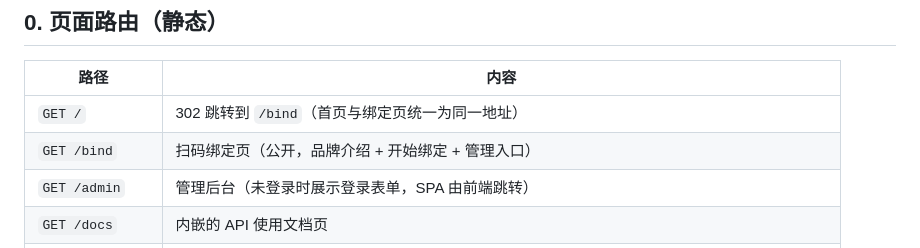
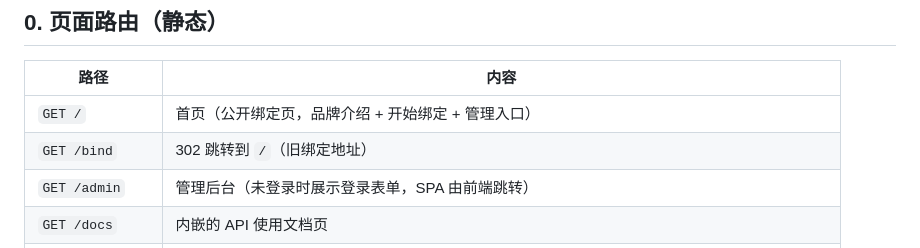
Before and after one commit to shihao618/ClawBridge, a Markdown page: docs/API.md, the part around the change. GitHub-like rendering.

```diff
--- a/docs/API.md
+++ b/docs/API.md
@@ -15,8 +15,8 @@
 
 | 路径 | 内容 |
 | --- | --- |
-| `GET /` | 302 跳转到 `/bind`（首页与绑定页统一为同一地址） |
-| `GET /bind` | 扫码绑定页（公开，品牌介绍 + 开始绑定 + 管理入口） |
+| `GET /` | 首页（公开绑定页，品牌介绍 + 开始绑定 + 管理入口） |
+| `GET /bind` | 302 跳转到 `/`（旧绑定地址） |
 | `GET /admin` | 管理后台（未登录时展示登录表单，SPA 由前端跳转） |
 | `GET /docs` | 内嵌的 API 使用文档页 |
 | `GET /assets/*` | 前端静态资源 |
```
Also changed, not shown: README.md (+1 -1 lines), docs/ARCHITECTURE.md (+1 -1 lines), screenshots/docs-page.png, 6 other files.
